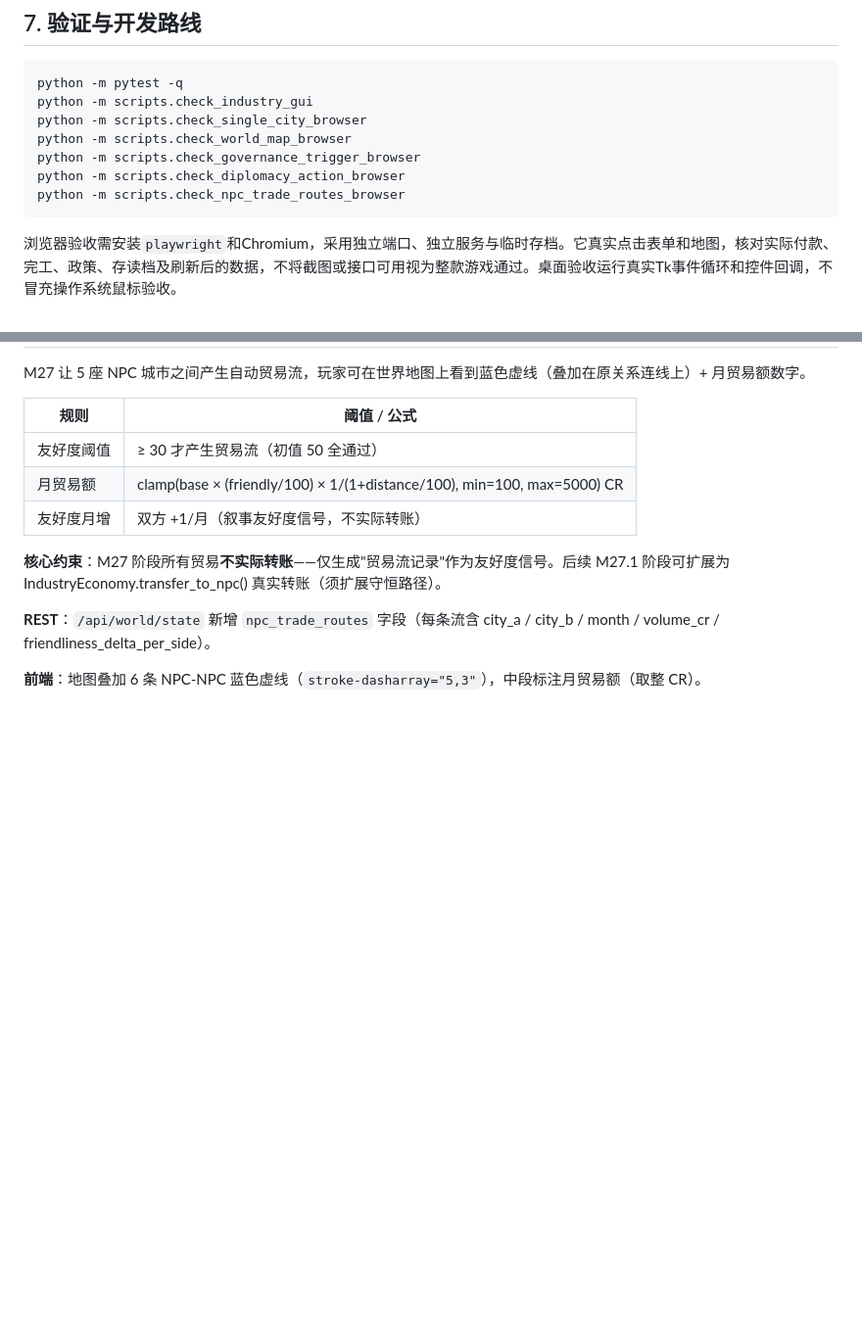
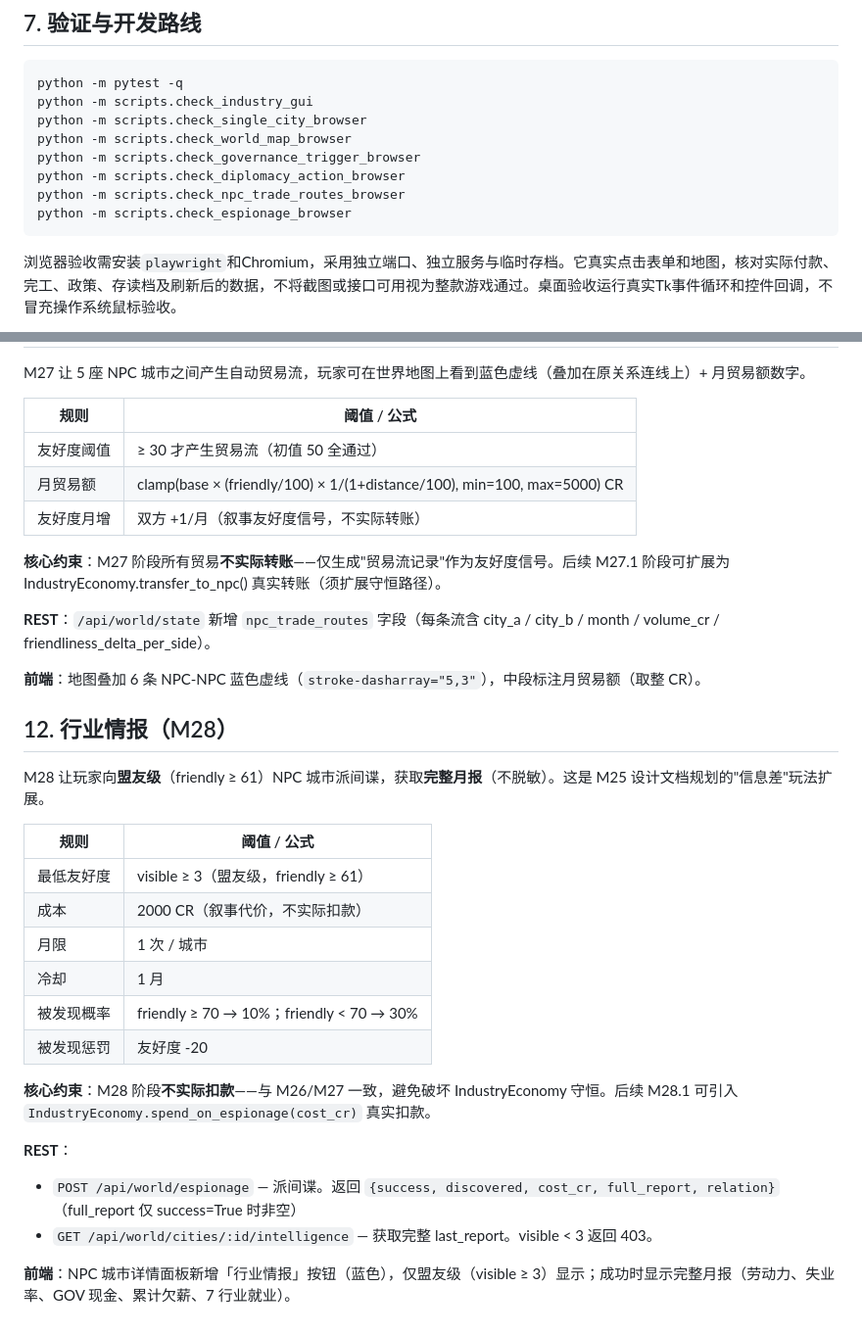
Before and after one commit to iris0heartmade/Bipolar_City, a Markdown page: README.md, 2 parts joined by grey strips. Shown at 98% size. GitHub-like rendering; blank space fills up the shorter version.

````diff
--- a/README.md
+++ b/README.md
@@ -128,6 +128,7 @@ python -m scripts.check_world_map_browser
 python -m scripts.check_governance_trigger_browser
 python -m scripts.check_diplomacy_action_browser
 python -m scripts.check_npc_trade_routes_browser
+python -m scripts.check_espionage_browser
 ```
 
 浏览器验收需安装`playwright`和Chromium，采用独立端口、独立服务与临时存档。它真实点击表单和地图，核对实际付款、完工、政策、存读档及刷新后的数据，不将截图或接口可用视为整款游戏通过。桌面验收运行真实Tk事件循环和控件回调，不冒充操作系统鼠标验收。
@@ -235,3 +236,24 @@ M27 让 5 座 NPC 城市之间产生自动贸易流，玩家可在世界地图
 **REST**：`/api/world/state` 新增 `npc_trade_routes` 字段（每条流含 city_a / city_b / month / volume_cr / friendliness_delta_per_side）。
 
 **前端**：地图叠加 6 条 NPC-NPC 蓝色虚线（`stroke-dasharray="5,3"`），中段标注月贸易额（取整 CR）。
+
+## 12. 行业情报（M28）
+
+M28 让玩家向**盟友级**（friendly ≥ 61）NPC 城市派间谍，获取**完整月报**（不脱敏）。这是 M25 设计文档规划的"信息差"玩法扩展。
+
+| 规则 | 阈值 / 公式 |
+|---|---|
+| 最低友好度 | visible ≥ 3（盟友级，friendly ≥ 61） |
+| 成本 | 2000 CR（叙事代价，不实际扣款） |
+| 月限 | 1 次 / 城市 |
+| 冷却 | 1 月 |
+| 被发现概率 | friendly ≥ 70 → 10%；friendly < 70 → 30% |
+| 被发现惩罚 | 友好度 -20 |
+
+**核心约束**：M28 阶段**不实际扣款**——与 M26/M27 一致，避免破坏 IndustryEconomy 守恒。后续 M28.1 可引入 `IndustryEconomy.spend_on_espionage(cost_cr)` 真实扣款。
+
+**REST**：
+- `POST /api/world/espionage` — 派间谍。返回 `{success, discovered, cost_cr, full_report, relation}`（full_report 仅 success=True 时非空）
+- `GET /api/world/cities/:id/intelligence` — 获取完整 last_report。visible < 3 返回 403。
+
+**前端**：NPC 城市详情面板新增「行业情报」按钮（蓝色），仅盟友级（visible ≥ 3）显示；成功时显示完整月报（劳动力、失业率、GOV 现金、累计欠薪、7 行业就业）。
````
Also changed, not shown: CHANGELOG.md (+13 -0 lines), docs/03_设计规范/行业情报-M28-2026-10-16.md (added, +391 -0 lines).
